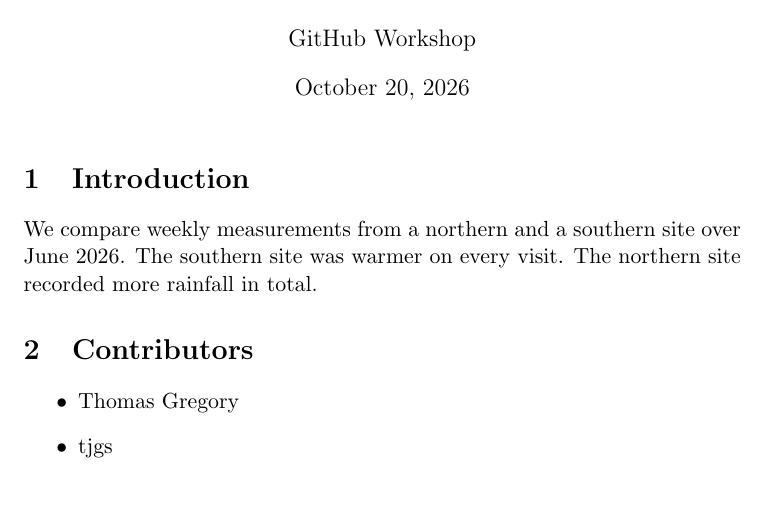
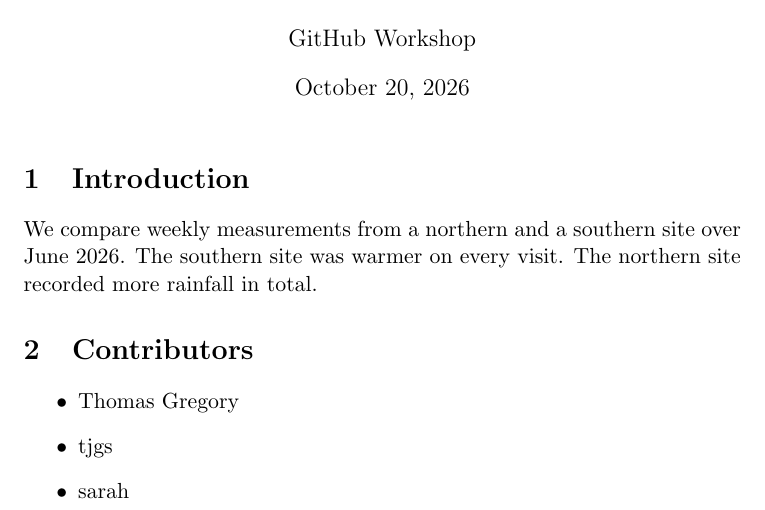
Before and after one commit to ThomasGregory/gh-workshop, a LaTeX document (paper/main.tex): part of the page, cut so that both start at the same text. Compiled offline with pdfLaTeX.

Commit message:
Add 'sarah' to the author list

```diff
--- a/paper/main.tex
+++ b/paper/main.tex
@@ -25,6 +25,7 @@ The northern site recorded more rainfall in total.
 \begin{itemize}
   \item Thomas Gregory
   \item tjgs
+  \item sarah
 \end{itemize}
 
 \end{document}
```
